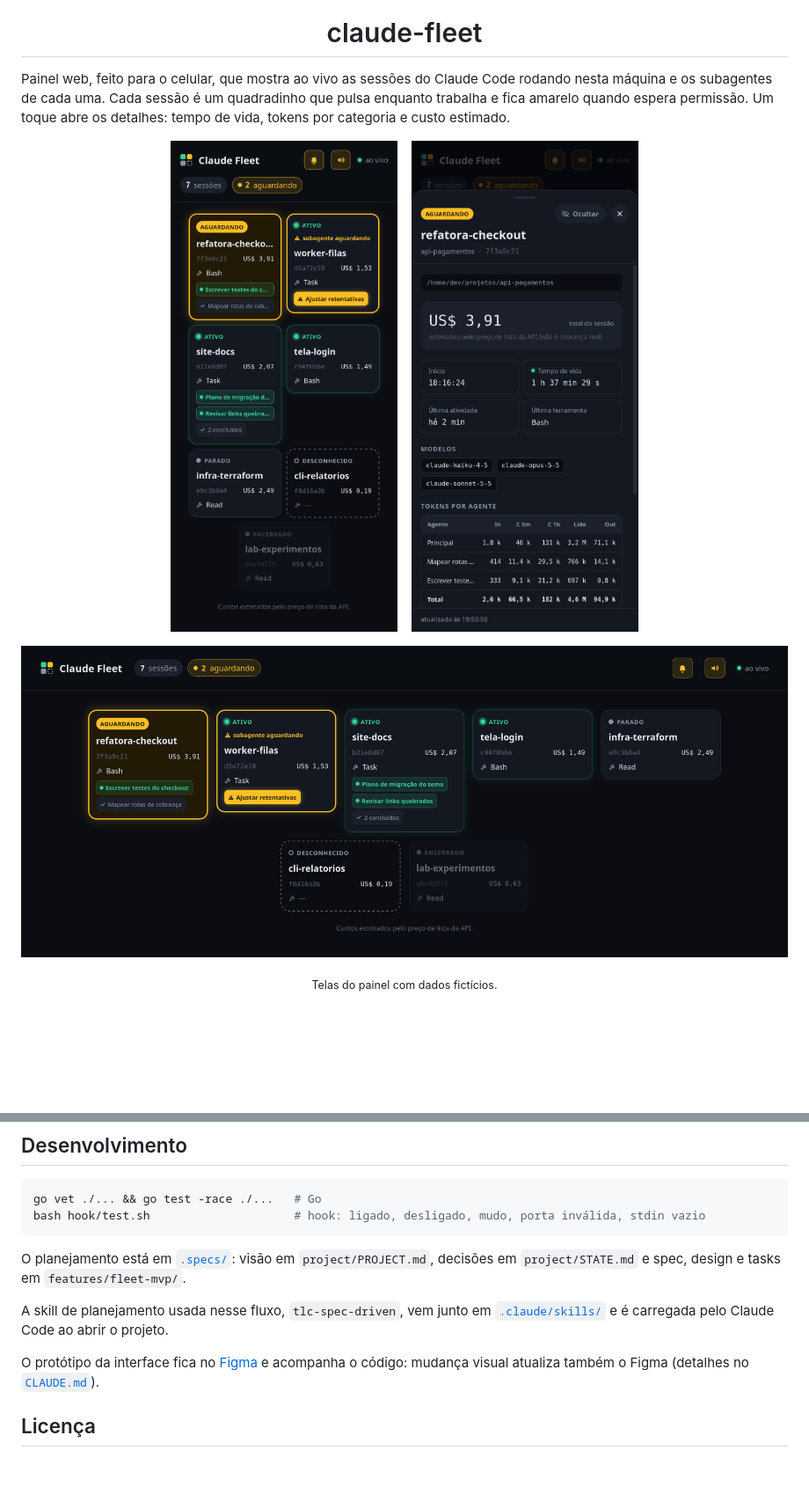
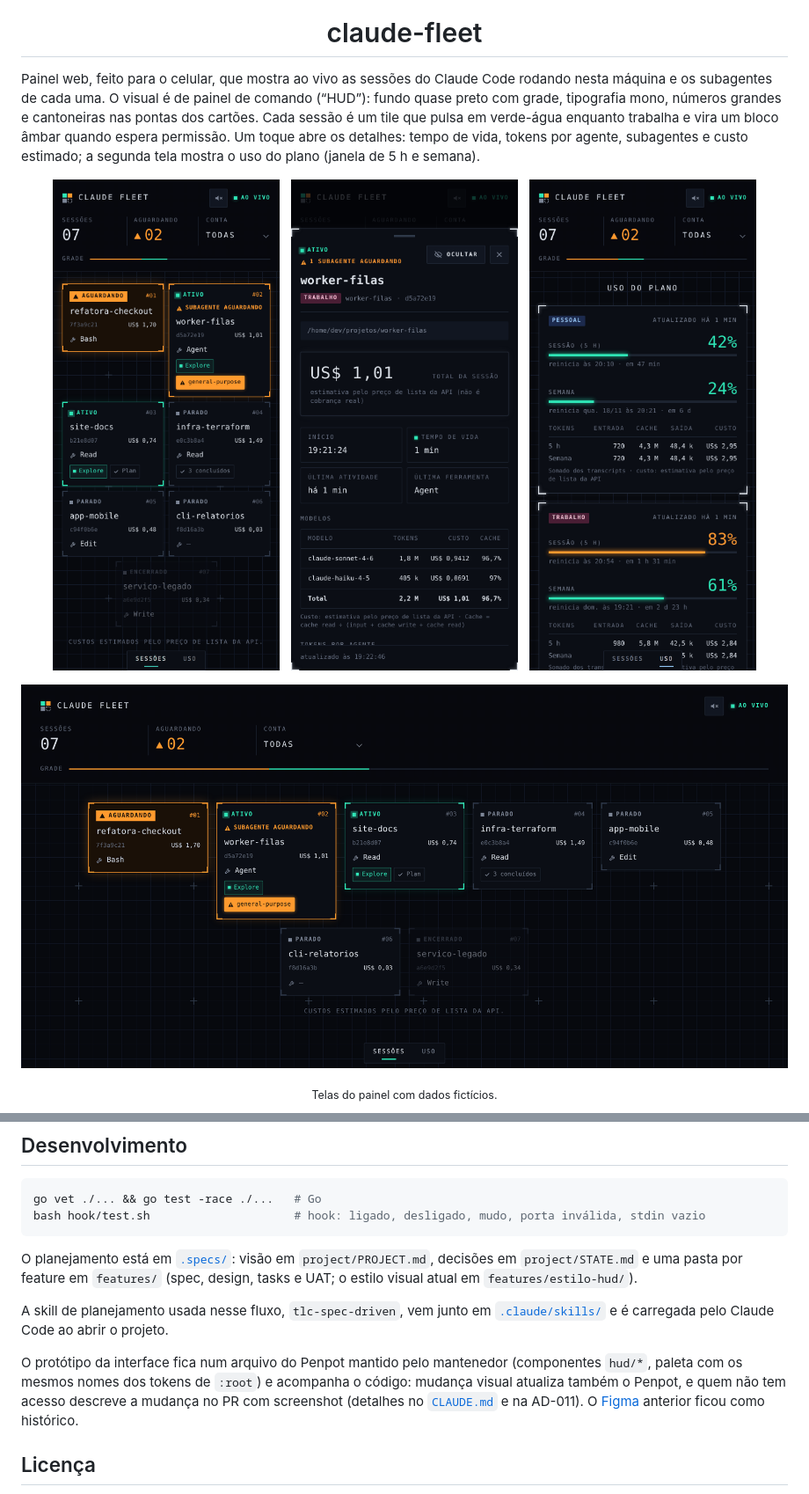
Before and after one commit to devpolatto/claude-fleet, a Markdown page: README.md, 2 parts joined by grey strips. Shown at 88% size. GitHub-like rendering; pictures changed too: docs/img/painel-celular.png, docs/img/painel-desktop.png, docs/img/painel-detalhes.png; blank space fills up the shorter version.

Commit message:
docs: README com as telas do estilo HUD
Capturas novas do painel com dados fictícios (grade no celular e no
desktop, detalhes e uso do plano), texto de abertura descrevendo o
visual HUD, botão Terminal e o Penpot como protótipo.

````diff
--- a/README.md
+++ b/README.md
@@ -4,12 +4,14 @@
 
 <h1 align="center">claude-fleet</h1>
 
-Painel web, feito para o celular, que mostra ao vivo as sessões do Claude Code rodando nesta máquina e os subagentes de cada uma. Cada sessão é um quadradinho que pulsa enquanto trabalha e fica amarelo quando espera permissão. Um toque abre os detalhes: tempo de vida, tokens por categoria e custo estimado.
+Painel web, feito para o celular, que mostra ao vivo as sessões do Claude Code rodando nesta máquina e os subagentes de cada uma. O visual é de painel de comando (“HUD”): fundo quase preto com grade, tipografia mono, números grandes e cantoneiras nas pontas dos cartões. Cada sessão é um tile que pulsa em verde-água enquanto trabalha e vira um bloco âmbar quando espera permissão. Um toque abre os detalhes: tempo de vida, tokens por agente, subagentes e custo estimado; a segunda tela mostra o uso do plano (janela de 5 h e semana).
 
 <p align="center">
-  <img src="docs/img/painel-celular.png" width="300" alt="Painel no celular: grade de sessões, uma aguardando permissão e outra com subagente aguardando (as duas destacadas em amarelo), sessões ativas, uma parada, uma desconhecida e uma encerrada">
-  &nbsp;&nbsp;
-  <img src="docs/img/painel-detalhes.png" width="300" alt="Detalhes de uma sessão no celular: status, diretório, custo estimado, tempo de vida, modelos usados e tokens por agente">
+  <img src="docs/img/painel-celular.png" width="260" alt="Painel no celular, no estilo HUD: cabeçalho com SESSÕES 07, AGUARDANDO 02 e filtro de conta; grade de tiles com uma sessão aguardando permissão em bloco âmbar, outra com subagente aguardando, duas ativas com cantoneiras verde-água, paradas e uma encerrada esmaecida">
+  &nbsp;
+  <img src="docs/img/painel-detalhes.png" width="260" alt="Detalhes de uma sessão no celular: folha com cantoneiras brancas, status ativo com um subagente aguardando, chip da conta, diretório, custo estimado em destaque, início, tempo de vida, última atividade, última ferramenta e a tabela de modelos com tokens, custo e cache">
+  &nbsp;
+  <img src="docs/img/painel-uso.png" width="260" alt="Uso do plano no celular: um cartão por conta, com cantoneiras brancas, medidores da sessão de 5 h e da semana (um em âmbar acima de 80 %) e a tabela de tokens e custo das janelas">
 </p>
 
 <p align="center">
@@ -242,11 +244,11 @@ go vet ./... && go test -race ./...   # Go
 bash hook/test.sh                     # hook: ligado, desligado, mudo, porta inválida, stdin vazio
 ```
 
-O planejamento está em [`.specs/`](.specs/): visão em `project/PROJECT.md`, decisões em `project/STATE.md` e spec, design e tasks em `features/fleet-mvp/`.
+O planejamento está em [`.specs/`](.specs/): visão em `project/PROJECT.md`, decisões em `project/STATE.md` e uma pasta por feature em `features/` (spec, design, tasks e UAT; o estilo visual atual em `features/estilo-hud/`).
 
 A skill de planejamento usada nesse fluxo, `tlc-spec-driven`, vem junto em [`.claude/skills/`](.claude/skills/tlc-spec-driven/) e é carregada pelo Claude Code ao abrir o projeto.
 
-O protótipo da interface fica no [Figma](https://www.figma.com/design/tVFsjlauIBbPrj2HSXNron/claude-fleet-%E2%80%94-painel-v2) e acompanha o código: mudança visual atualiza também o Figma (detalhes no [`CLAUDE.md`](CLAUDE.md)).
+O protótipo da interface fica num arquivo do Penpot mantido pelo mantenedor (componentes `hud/*`, paleta com os mesmos nomes dos tokens de `:root`) e acompanha o código: mudança visual atualiza também o Penpot, e quem não tem acesso descreve a mudança no PR com screenshot (detalhes no [`CLAUDE.md`](CLAUDE.md) e na AD-011). O [Figma](https://www.figma.com/design/tVFsjlauIBbPrj2HSXNron/claude-fleet-%E2%80%94-painel-v2) anterior ficou como histórico.
 
 ## Licença
 
````
Also changed, not shown: other parts of README.md (+2 -2 lines).
